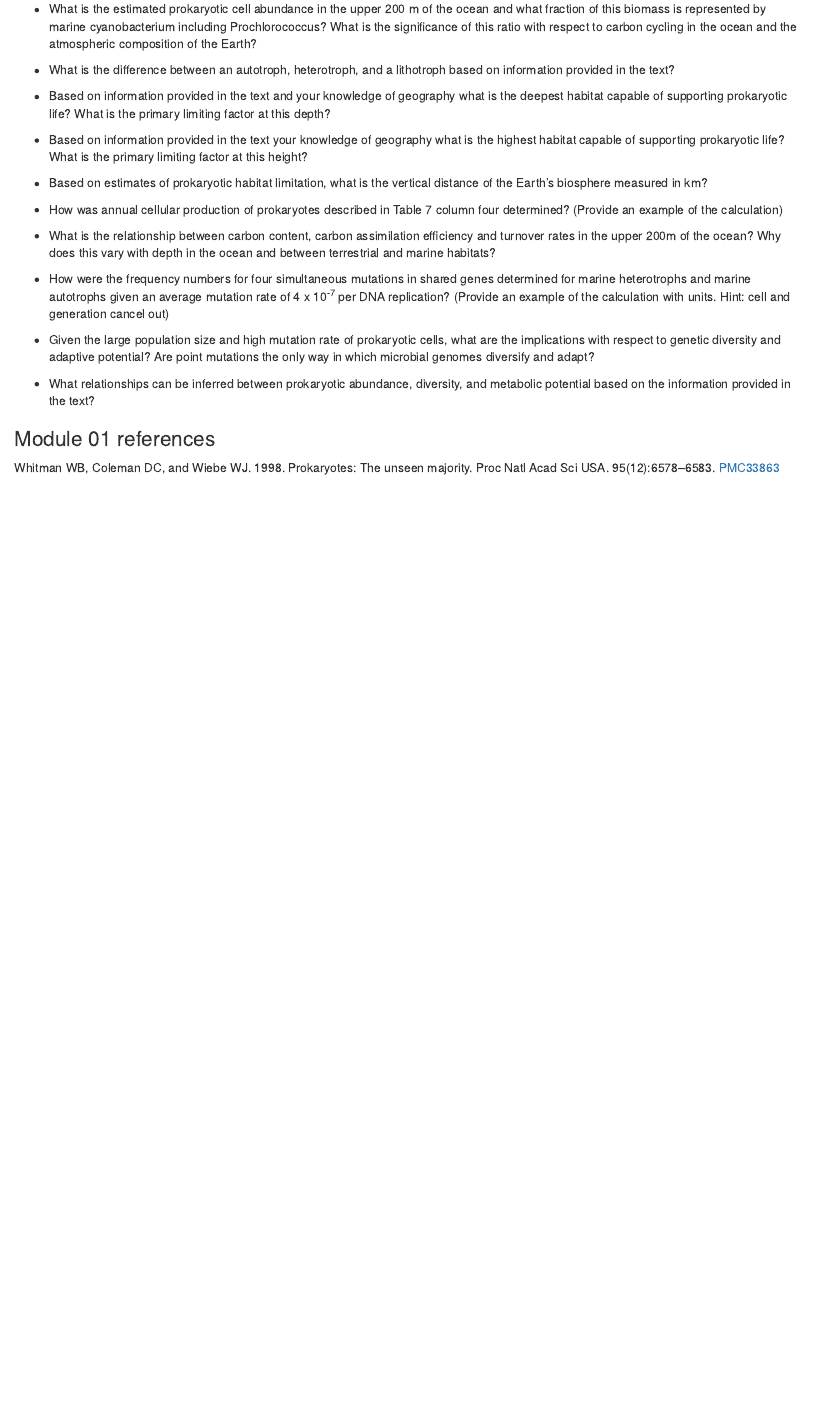
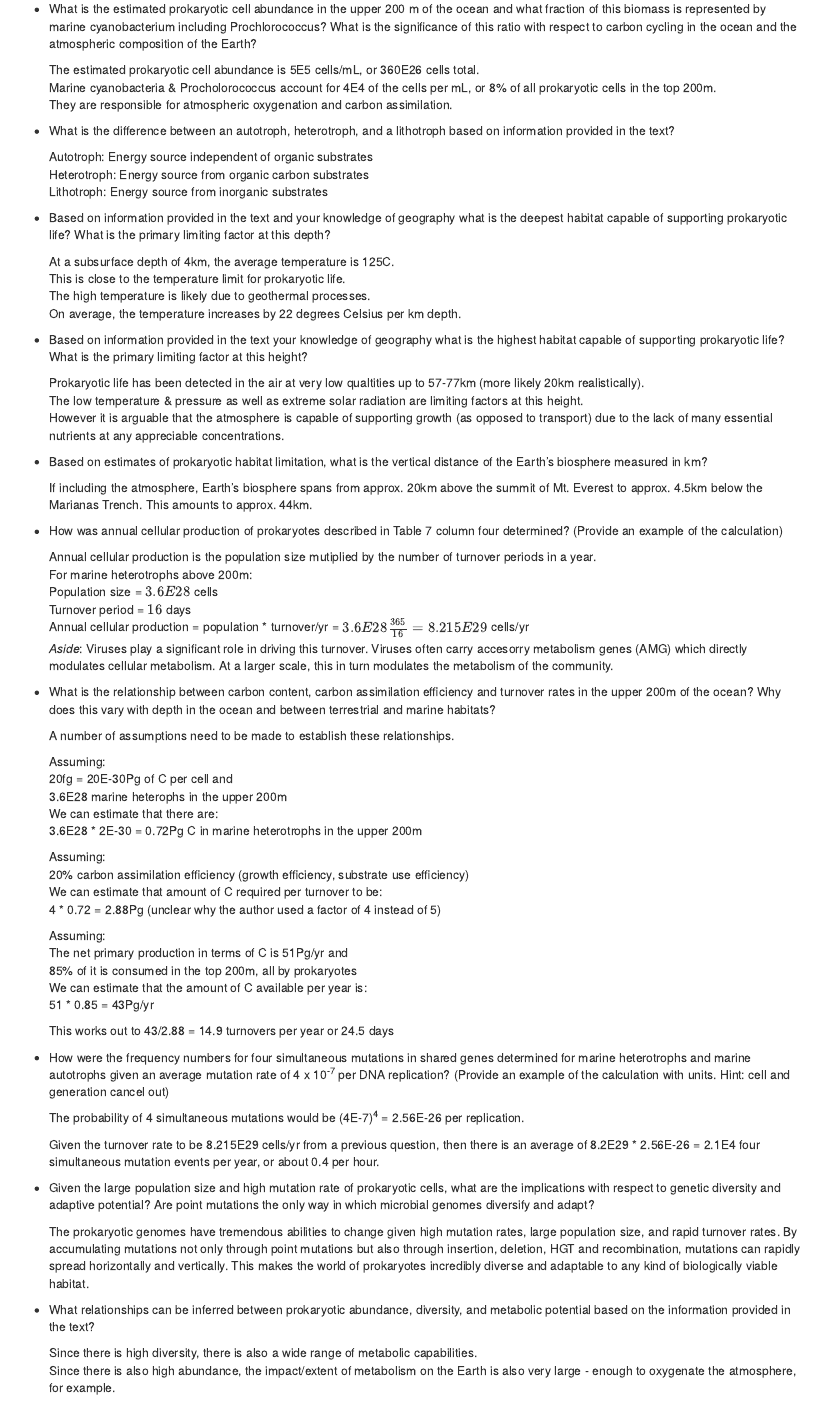
Before and after one commit to johnzzhu/MICB425_portfolio, an R Markdown document (11656148_MICB425_portfolio.Rmd): the page in a window 1100 px wide, from 4660 px down before the commit and from 5990 px down after it, so that both start at the same text. The pictures show the output file 11656148_MICB425_portfolio.html that the author committed with the source, opened offline.

Commit message:
added problem set 1 & pretty html

```diff
--- a/11656148_MICB425_portfolio.Rmd
+++ b/11656148_MICB425_portfolio.Rmd
@@ -118,23 +127,83 @@ Describe the numerical abundance of microbial life in relation to the ecology an
+    ![](module_1/whitman_table1.PNG)
+    ![](module_1/whitman_table2.PNG)
+    ![](module_1/whitman_table3.PNG)
+
 * What is the estimated prokaryotic cell abundance in the upper 200 m of the ocean and what fraction of this biomass is represented by marine cyanobacterium including Prochlorococcus? What is the significance of this ratio with respect to carbon cycling in the ocean and the atmospheric composition of the Earth?
+
+    The estimated prokaryotic cell abundance is 5E5 cells/mL, or 360E26 cells total.
+    Marine cyanobacteria & Procholorococcus account for 4E4 of the cells per mL, or 8% of all prokaryotic cells in the top 200m.
+    They are responsible for atmospheric oxygenation and carbon assimilation.
 
 * What is the difference between an autotroph, heterotroph, and a lithotroph based on information provided in the text?
 
+    Autotroph: Energy source independent of organic substrates
+    Heterotroph: Energy source from organic carbon substrates
+    Lithotroph: Energy source from inorganic substrates
+
 * Based on information provided in the text and your knowledge of geography what is the deepest habitat capable of supporting prokaryotic life? What is the primary limiting factor at this depth?
+
+    At a subsurface depth of 4km, the average temperature is 125C.
+    This is close to the temperature limit for prokaryotic life.
+    The high temperature is likely due to geothermal processes.
+    On average, the temperature increases by 22 degrees Celsius per km depth.
 
 * Based on information provided in the text your knowledge of geography what is the highest habitat capable of supporting prokaryotic life? What is the primary limiting factor at this height?
 
+    Prokaryotic life has been detected in the air at very low qualtities up to 57-77km (more likely 20km realistically).
+    The low temperature & pressure as well as extreme solar radiation are limiting factors at this height.
+    However it is arguable that the atmosphere is capable of supporting growth (as opposed to transport) due to the lack of many essential nutrients at any appreciable concentrations.
+
 * Based on estimates of prokaryotic habitat limitation, what is the vertical distance of the Earth’s biosphere measured in km?
+
+    If including the atmosphere, Earth's biosphere spans from approx. 20km above the summit of Mt. Everest to approx. 4.5km below the Marianas Trench. This amounts to approx. 44km.
 
 * How was annual cellular production of prokaryotes described in Table 7 column four determined? (Provide an example of the calculation)
 
+    Annual cellular production is the population size mutiplied by the number of turnover periods in a year.
+    For marine heterotrophs above 200m:
+    Population size = \(3.6E28\) cells
+    Turnover period = \(16\) days
+    Annual cellular production = population * turnover/yr = \(3.6E28\frac{365}{16} = 8.215E29\) cells/yr
+    *Aside*: Viruses play a significant role in driving this turnover. Viruses often carry accesorry metabolism genes (AMG) which directly modulates cellular metabolism. At a larger scale, this in turn modulates the metabolism of the community.
+
 * What is the relationship between carbon content, carbon assimilation efficiency and turnover rates in the upper 200m of the ocean? Why does this vary with depth in the ocean and between terrestrial and marine habitats?
+
+    A number of assumptions need to be made to establish these relationships.
+
+    Assuming:
+    20fg = 20E-30Pg of C per cell and
+    3.6E28 marine heterophs in the upper 200m
+    We can estimate that there are:
+    3.6E28 * 2E-30 = 0.72Pg C in marine heterotrophs in the upper 200m
+
+    Assuming:
+    20% carbon assimilation efficiency (growth efficiency, substrate use efficiency)
+    We can estimate that amount of C required per turnover to be:
+    4 * 0.72 = 2.88Pg (unclear why the author used a factor of 4 instead of 5)
+
+    Assuming:
+    The net primary production in terms of C is 51Pg/yr and
+    85% of it is consumed in the top 200m, all by prokaryotes
+    We can estimate that the amount of C available per year is:
+    51 * 0.85 = 43Pg/yr
+
+    This works out to 43/2.88 = 14.9 turnovers per year or 24.5 days
 
 * How were the frequency numbers for four simultaneous mutations in shared genes determined for marine heterotrophs and marine autotrophs given an average mutation rate of 4 x 10^-7^ per DNA replication? (Provide an example of the calculation with units. Hint: cell and generation cancel out)
 
+    The probability of 4 simultaneous mutations would be (4E-7)^4^ = 2.56E-26 per replication.
+
+    Given the turnover rate to be 8.215E29 cells/yr from a previous question, then there is an average of 8.2E29 * 2.56E-26 = 2.1E4 four simultaneous mutation events per year, or about 0.4 per hour.
+
+
 * Given the large population size and high mutation rate of prokaryotic cells, what are the implications with respect to genetic diversity and adaptive potential? Are point mutations the only way in which microbial genomes diversify and adapt?
+
+    The prokaryotic genomes have tremendous abilities to change given high mutation rates, large population size, and rapid turnover rates. By accumulating mutations not only through point mutations but also through insertion, deletion, HGT and recombination, mutations can rapidly spread horizontally and vertically. This makes the world of prokaryotes incredibly diverse and adaptable to any kind of biologically viable habitat.
 
 * What relationships can be inferred between prokaryotic abundance, diversity, and metabolic potential based on the information provided in the text?
 
+    Since there is high diversity, there is also a wide range of metabolic capabilities.
+    Since there is also high abundance, the impact/extent of metabolism on the Earth is also very large - enough to oxygenate the atmosphere, for example.
 
 ### Module 01 references
 Whitman WB, Coleman DC, and Wiebe WJ. 1998. Prokaryotes: The unseen majority. Proc Natl Acad Sci USA. 95(12):6578–6583.  [PMC33863](https://www.ncbi.nlm.nih.gov/pmc/articles/PMC33863/)
```
Also changed, not shown: 11656148_MICB425_portfolio.html, module_1/pretty_html.html (added), module_1/whitman_table1.PNG (added), module_1/whitman_table2.PNG (added), module_1/whitman_table3.PNG (added), pretty_html.html (added), 11656148_MICB425_portfolio.Rmd (9 more changed lines).
